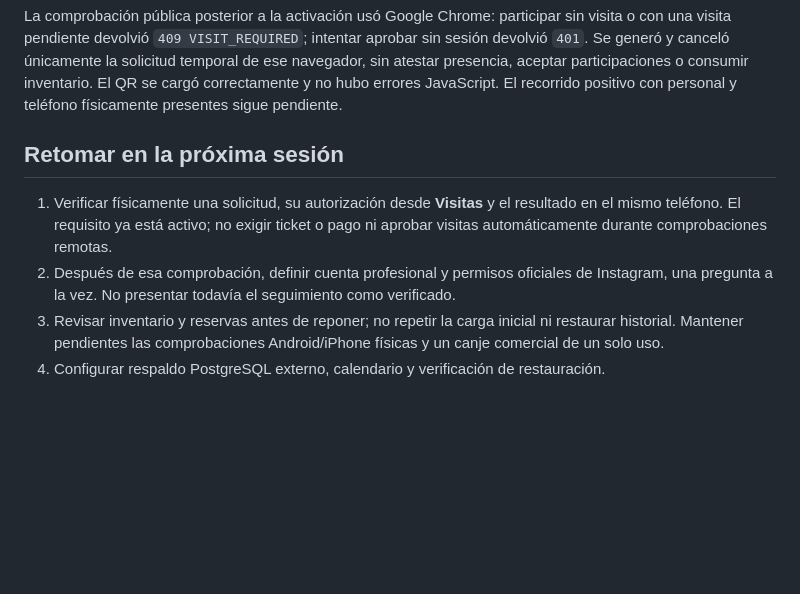
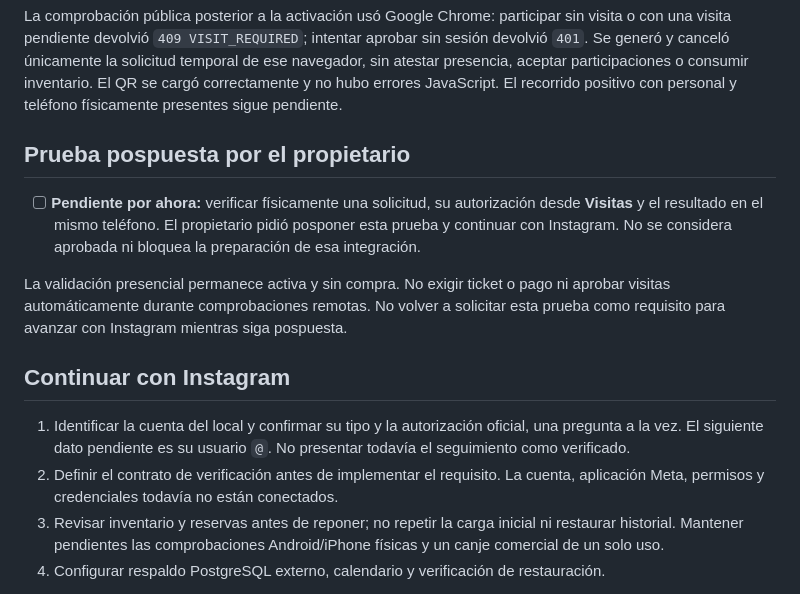
Before and after one commit to pgallardob/premio, a Markdown page: docs/AVANCE.md, the part around the change. Drawn GitHub-style; blank space fills up the shorter version.

Commit message:
docs: defer phone verification and continue Instagram setup
Mark the physical-phone test as explicitly postponed by the owner, not passed. Keep presence enforcement active and move Instagram account identification forward without waiting for the deferred test.

```diff
--- a/docs/AVANCE.md
+++ b/docs/AVANCE.md
@@ -43,10 +43,16 @@ La publicación Pages corresponde a `675e89dc26ca71098a25e903a3983638a64b8944`;
 
 La comprobación pública posterior a la activación usó Google Chrome: participar sin visita o con una visita pendiente devolvió `409 VISIT_REQUIRED`; intentar aprobar sin sesión devolvió `401`. Se generó y canceló únicamente la solicitud temporal de ese navegador, sin atestar presencia, aceptar participaciones o consumir inventario. El QR se cargó correctamente y no hubo errores JavaScript. El recorrido positivo con personal y teléfono físicamente presentes sigue pendiente.
 
-## Retomar en la próxima sesión
+## Prueba pospuesta por el propietario
 
-1. Verificar físicamente una solicitud, su autorización desde **Visitas** y el resultado en el mismo teléfono. El requisito ya está activo; no exigir ticket o pago ni aprobar visitas automáticamente durante comprobaciones remotas.
-2. Después de esa comprobación, definir cuenta profesional y permisos oficiales de Instagram, una pregunta a la vez. No presentar todavía el seguimiento como verificado.
+- [ ] **Pendiente por ahora:** verificar físicamente una solicitud, su autorización desde **Visitas** y el resultado en el mismo teléfono. El propietario pidió posponer esta prueba y continuar con Instagram. No se considera aprobada ni bloquea la preparación de esa integración.
+
+La validación presencial permanece activa y sin compra. No exigir ticket o pago ni aprobar visitas automáticamente durante comprobaciones remotas. No volver a solicitar esta prueba como requisito para avanzar con Instagram mientras siga pospuesta.
+
+## Continuar con Instagram
+
+1. Identificar la cuenta del local y confirmar su tipo y la autorización oficial, una pregunta a la vez. El siguiente dato pendiente es su usuario `@`. No presentar todavía el seguimiento como verificado.
+2. Definir el contrato de verificación antes de implementar el requisito. La cuenta, aplicación Meta, permisos y credenciales todavía no están conectados.
 3. Revisar inventario y reservas antes de reponer; no repetir la carga inicial ni restaurar historial. Mantener pendientes las comprobaciones Android/iPhone físicas y un canje comercial de un solo uso.
 4. Configurar respaldo PostgreSQL externo, calendario y verificación de restauración.
 
```
